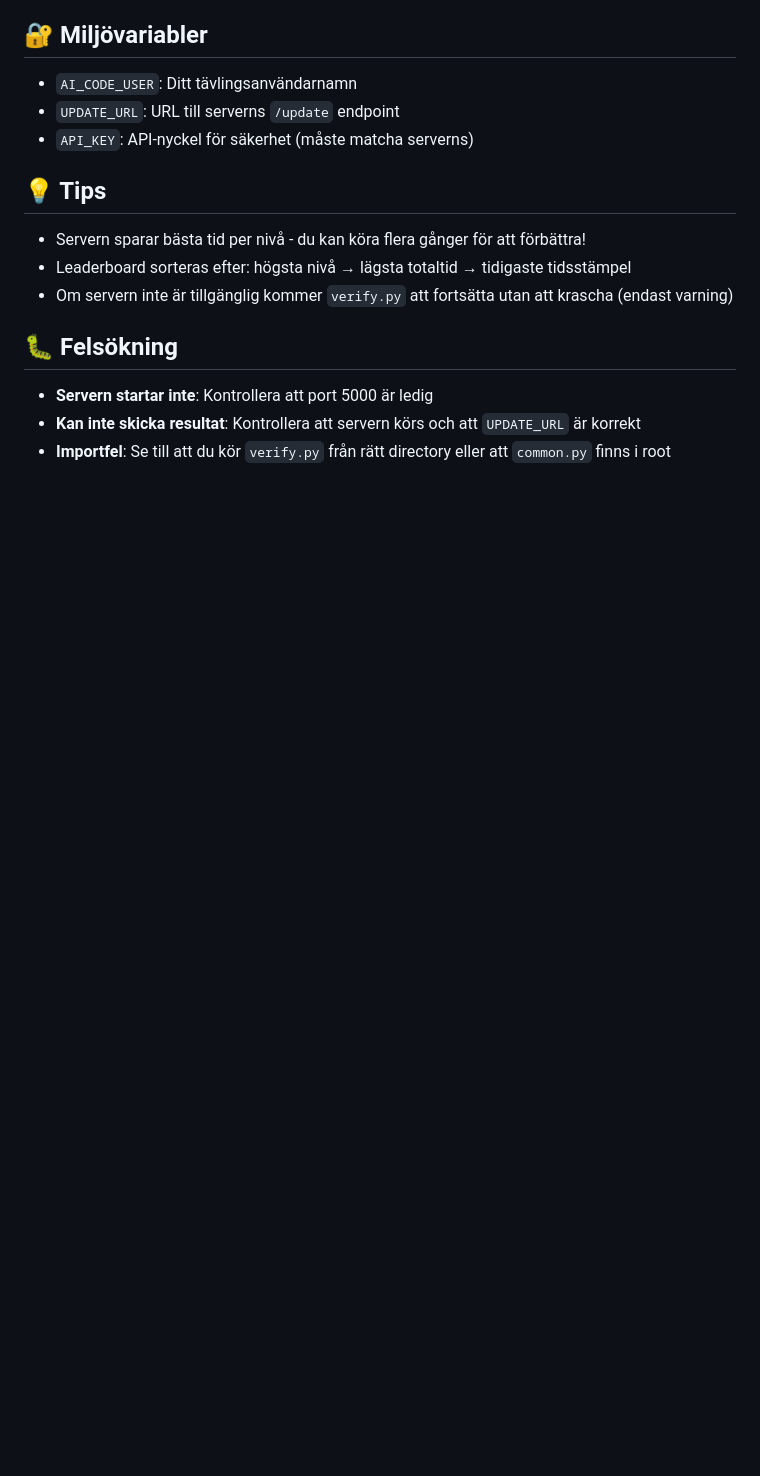
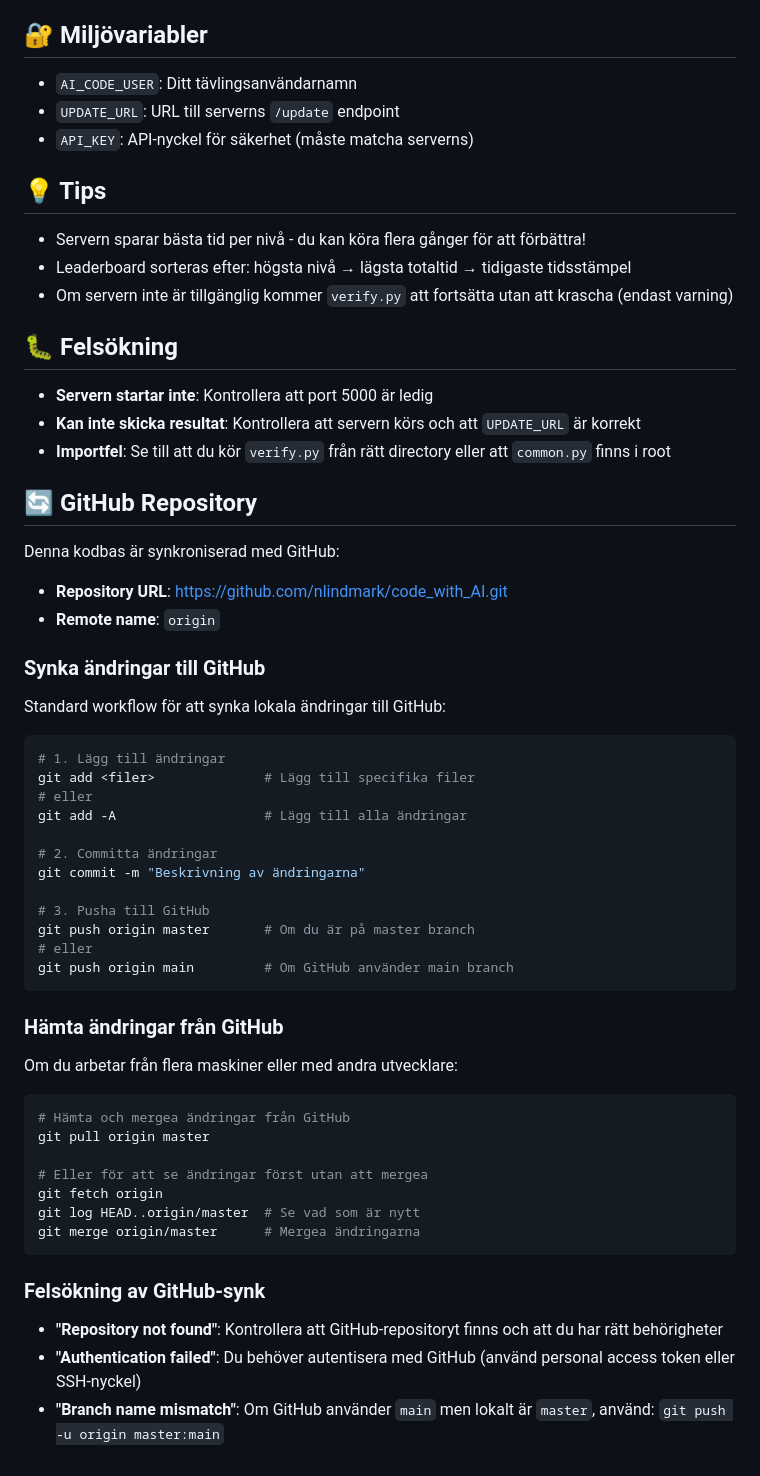
Before and after one commit to nlindmark/code_with_AI, a Markdown page: README.md, the part around the change. Rendered like a GitHub page; blank space fills up the shorter version.

Commit message:
Add GitHub repository sync configuration and documentation

````diff
--- a/README.md
+++ b/README.md
@@ -275,3 +275,48 @@ Raderar alla resultat. Kräver `X-API-Key` header.
 - **Servern startar inte**: Kontrollera att port 5000 är ledig
 - **Kan inte skicka resultat**: Kontrollera att servern körs och att `UPDATE_URL` är korrekt
 - **Importfel**: Se till att du kör `verify.py` från rätt directory eller att `common.py` finns i root
+
+## 🔄 GitHub Repository
+
+Denna kodbas är synkroniserad med GitHub:
+- **Repository URL**: https://github.com/nlindmark/code_with_AI.git
+- **Remote name**: `origin`
+
+### Synka ändringar till GitHub
+
+Standard workflow för att synka lokala ändringar till GitHub:
+
+```bash
+# 1. Lägg till ändringar
+git add <filer>              # Lägg till specifika filer
+# eller
+git add -A                   # Lägg till alla ändringar
+
+# 2. Committa ändringar
+git commit -m "Beskrivning av ändringarna"
+
+# 3. Pusha till GitHub
+git push origin master       # Om du är på master branch
+# eller
+git push origin main         # Om GitHub använder main branch
+```
+
+### Hämta ändringar från GitHub
+
+Om du arbetar från flera maskiner eller med andra utvecklare:
+
+```bash
+# Hämta och mergea ändringar från GitHub
+git pull origin master
+
+# Eller för att se ändringar först utan att mergea
+git fetch origin
+git log HEAD..origin/master  # Se vad som är nytt
+git merge origin/master      # Mergea ändringarna
+```
+
+### Felsökning av GitHub-synk
+
+- **"Repository not found"**: Kontrollera att GitHub-repositoryt finns och att du har rätt behörigheter
+- **"Authentication failed"**: Du behöver autentisera med GitHub (använd personal access token eller SSH-nyckel)
+- **"Branch name mismatch"**: Om GitHub använder `main` men lokalt är `master`, använd: `git push -u origin master:main`
````
Also changed, not shown: GITHUB_SYNC.md (added, +173 -0 lines).
